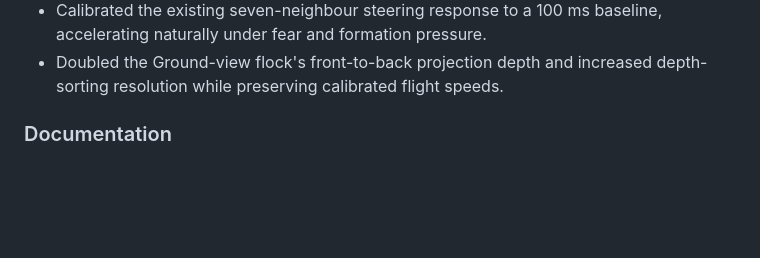
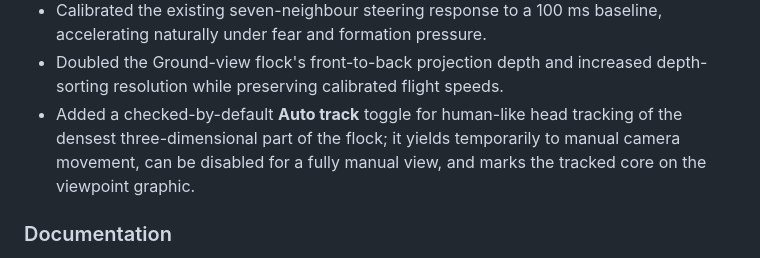
Before and after one commit to lozknowles/lozknowles.com, a Markdown page: CHANGELOG.md, the part around the change. Rendered like a GitHub page; blank space fills up the shorter version.

Commit message:
Add optional dense-flock auto tracking

```diff
--- a/CHANGELOG.md
+++ b/CHANGELOG.md
@@ -38,6 +38,7 @@ All notable changes to lozknowles.com are recorded here.
 - Made movement use elapsed frame time so the physical speed remains consistent across 60 Hz and 120 Hz displays; higher speed settings now act as accelerated simulation time.
 - Calibrated the existing seven-neighbour steering response to a 100 ms baseline, accelerating naturally under fear and formation pressure.
 - Doubled the Ground-view flock's front-to-back projection depth and increased depth-sorting resolution while preserving calibrated flight speeds.
+- Added a checked-by-default **Auto track** toggle for human-like head tracking of the densest three-dimensional part of the flock; it yields temporarily to manual camera movement, can be disabled for a fully manual view, and marks the tracked core on the viewpoint graphic.
 
 ### Documentation
 
```
